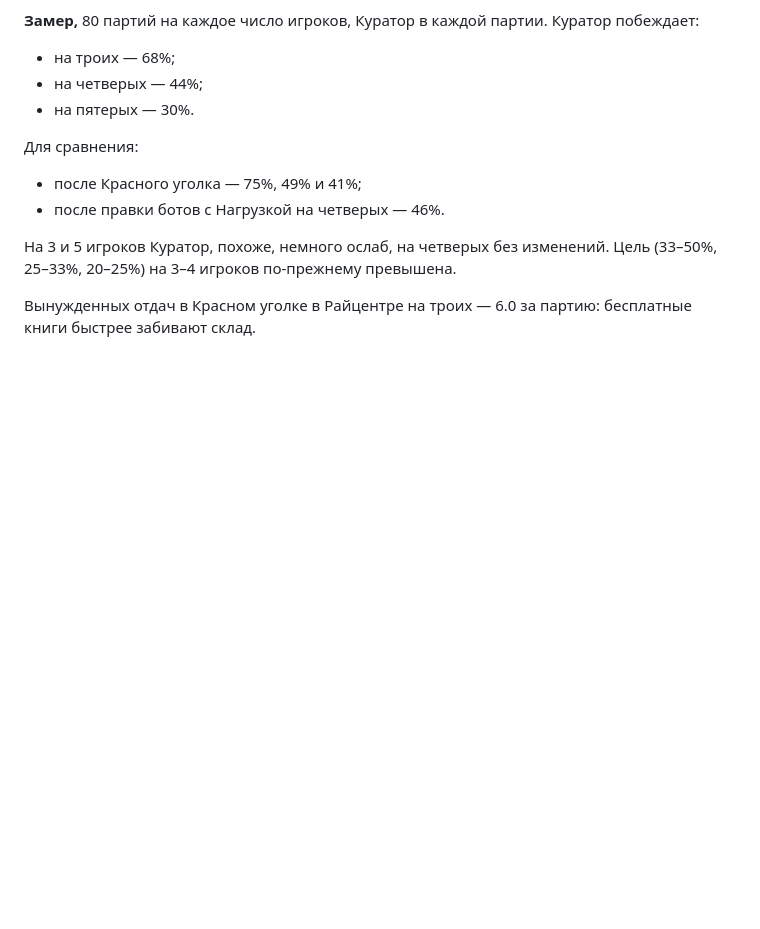
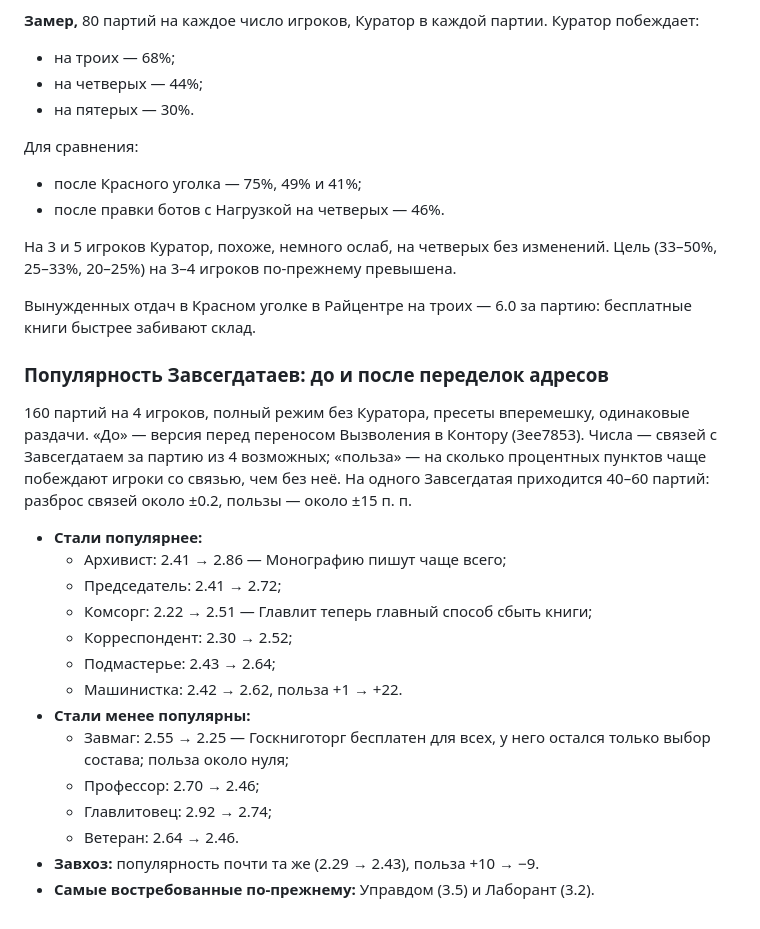
Before and after one commit to HelianthusParadoxum/sohrani-moyu-rech, a Markdown page: docs/questions.md, the part around the change. GitHub-like rendering; blank space fills up the shorter version.

Commit message:
questions.md: популярность Завсегдатаев до и после переделок адресов
Co-Authored-By: Claude Opus 5.5 <noreply@anthropic.com>
Claude-Session: https://claude.ai/code/session_01LSkBemXMJTAR5NMpQfQSqP

```diff
--- a/docs/questions.md
+++ b/docs/questions.md
@@ -1248,3 +1248,25 @@ bookman/networker/collector/gardener по кругу; полный режим
 по-прежнему превышена.
 
 Вынужденных отдач в Красном уголке в Райцентре на троих — 6.0 за партию: бесплатные книги быстрее забивают склад.
+
+### Популярность Завсегдатаев: до и после переделок адресов
+
+160 партий на 4 игроков, полный режим без Куратора, пресеты вперемешку, одинаковые раздачи. «До» — версия перед переносом
+Вызволения в Контору (3ee7853). Числа — связей с Завсегдатаем за партию из 4 возможных; «польза» — на сколько процентных пунктов
+чаще побеждают игроки со связью, чем без неё. На одного Завсегдатая приходится 40–60 партий: разброс связей около ±0.2,
+пользы — около ±15 п. п.
+
+- **Стали популярнее:**
+  - Архивист: 2.41 → 2.86 — Монографию пишут чаще всего;
+  - Председатель: 2.41 → 2.72;
+  - Комсорг: 2.22 → 2.51 — Главлит теперь главный способ сбыть книги;
+  - Корреспондент: 2.30 → 2.52;
+  - Подмастерье: 2.43 → 2.64;
+  - Машинистка: 2.42 → 2.62, польза +1 → +22.
+- **Стали менее популярны:**
+  - Завмаг: 2.55 → 2.25 — Госкниготорг бесплатен для всех, у него остался только выбор состава; польза около нуля;
+  - Профессор: 2.70 → 2.46;
+  - Главлитовец: 2.92 → 2.74;
+  - Ветеран: 2.64 → 2.46.
+- **Завхоз:** популярность почти та же (2.29 → 2.43), польза +10 → −9.
+- **Самые востребованные по-прежнему:** Управдом (3.5) и Лаборант (3.2).
```
